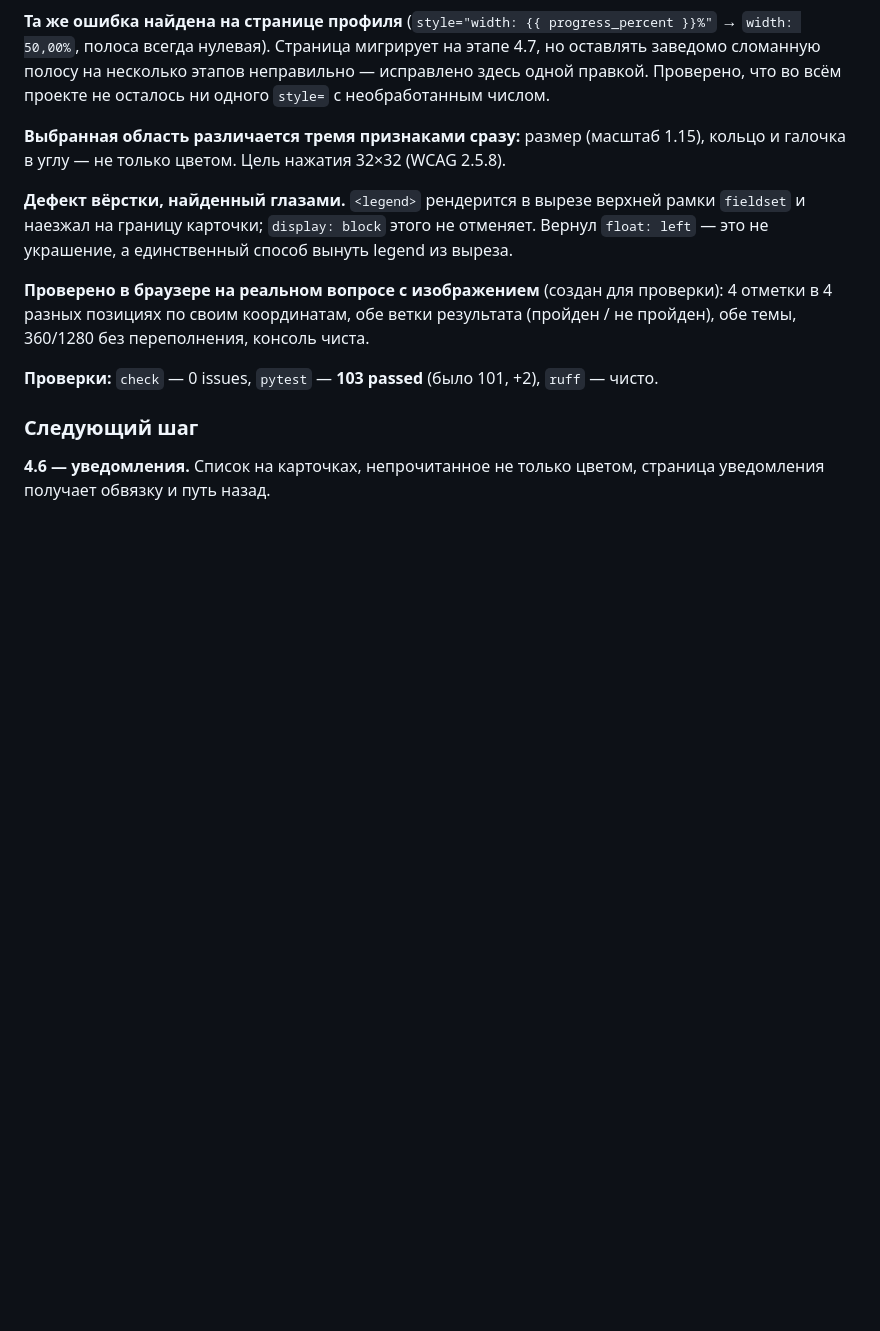
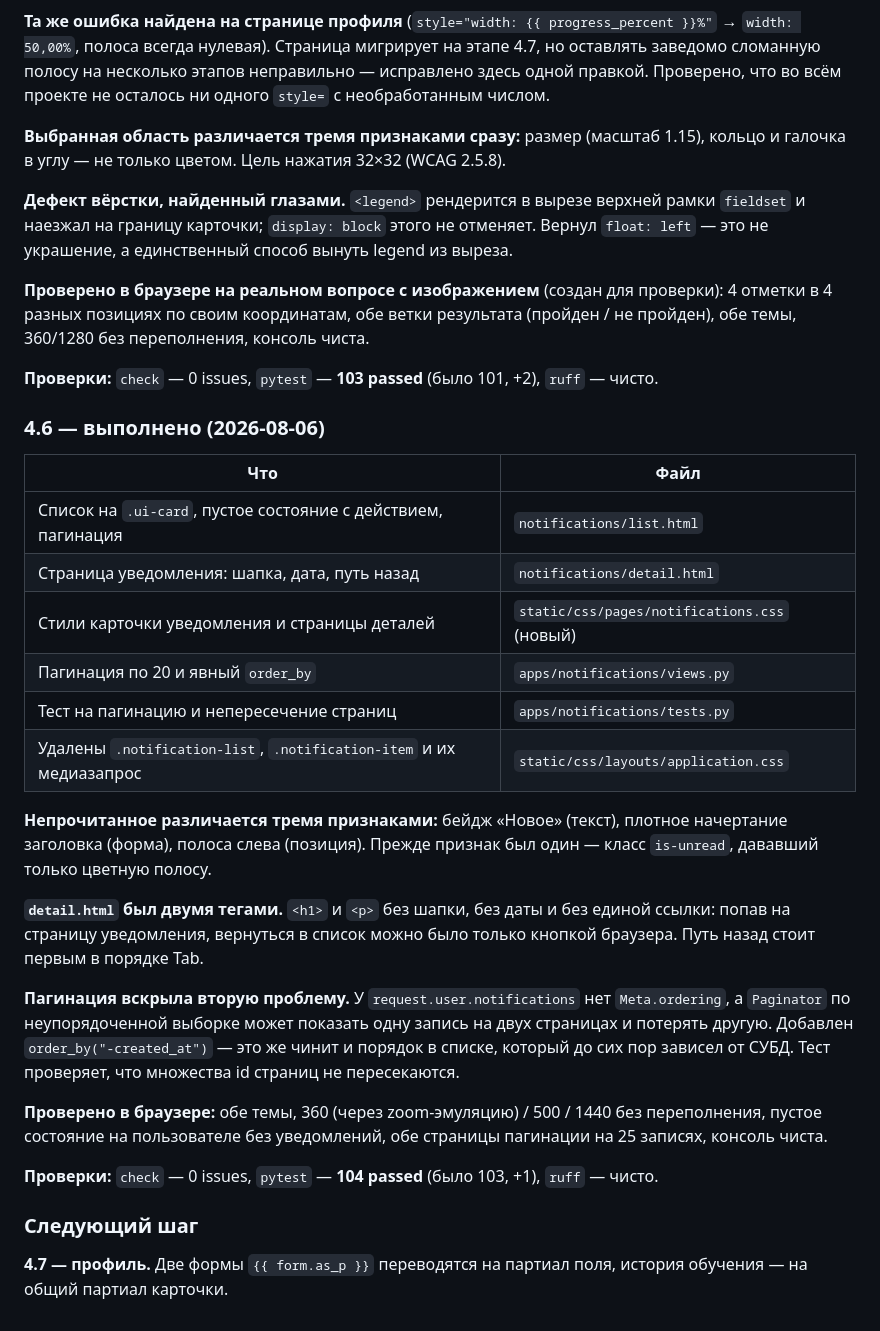
Before and after one commit to IPodymov/lms-system-medical, a Markdown page: docs/redesign/03-plan.md, the part around the change. Rendered like a GitHub page; blank space fills up the shorter version.

```diff
--- a/docs/redesign/03-plan.md
+++ b/docs/redesign/03-plan.md
@@ -480,6 +480,27 @@ a11y(courses): добавить перемещение блоков кнопка
 
 **Проверки:** `check` — 0 issues, `pytest` — **103 passed** (было 101, +2), `ruff` — чисто.
 
+### 4.6 — выполнено (2026-08-06)
+
+| Что | Файл |
+|---|---|
+| Список на `.ui-card`, пустое состояние с действием, пагинация | `notifications/list.html` |
+| Страница уведомления: шапка, дата, путь назад | `notifications/detail.html` |
+| Стили карточки уведомления и страницы деталей | `static/css/pages/notifications.css` (новый) |
+| Пагинация по 20 и явный `order_by` | `apps/notifications/views.py` |
+| Тест на пагинацию и непересечение страниц | `apps/notifications/tests.py` |
+| Удалены `.notification-list`, `.notification-item` и их медиазапрос | `static/css/layouts/application.css` |
+
+**Непрочитанное различается тремя признаками:** бейдж «Новое» (текст), плотное начертание заголовка (форма), полоса слева (позиция). Прежде признак был один — класс `is-unread`, дававший только цветную полосу.
+
+**`detail.html` был двумя тегами.** `<h1>` и `<p>` без шапки, без даты и без единой ссылки: попав на страницу уведомления, вернуться в список можно было только кнопкой браузера. Путь назад стоит первым в порядке Tab.
+
+**Пагинация вскрыла вторую проблему.** У `request.user.notifications` нет `Meta.ordering`, а `Paginator` по неупорядоченной выборке может показать одну запись на двух страницах и потерять другую. Добавлен `order_by("-created_at")` — это же чинит и порядок в списке, который до сих пор зависел от СУБД. Тест проверяет, что множества id страниц не пересекаются.
+
+**Проверено в браузере:** обе темы, 360 (через zoom-эмуляцию) / 500 / 1440 без переполнения, пустое состояние на пользователе без уведомлений, обе страницы пагинации на 25 записях, консоль чиста.
+
+**Проверки:** `check` — 0 issues, `pytest` — **104 passed** (было 103, +1), `ruff` — чисто.
+
 ### Следующий шаг
 
-**4.6 — уведомления.** Список на карточках, непрочитанное не только цветом, страница уведомления получает обвязку и путь назад.
+**4.7 — профиль.** Две формы `{{ form.as_p }}` переводятся на партиал поля, история обучения — на общий партиал карточки.
```
Also changed, not shown: docs/redesign/NEXT.md (+24 -20 lines), docs/redesign/README.md (+6 -5 lines).
